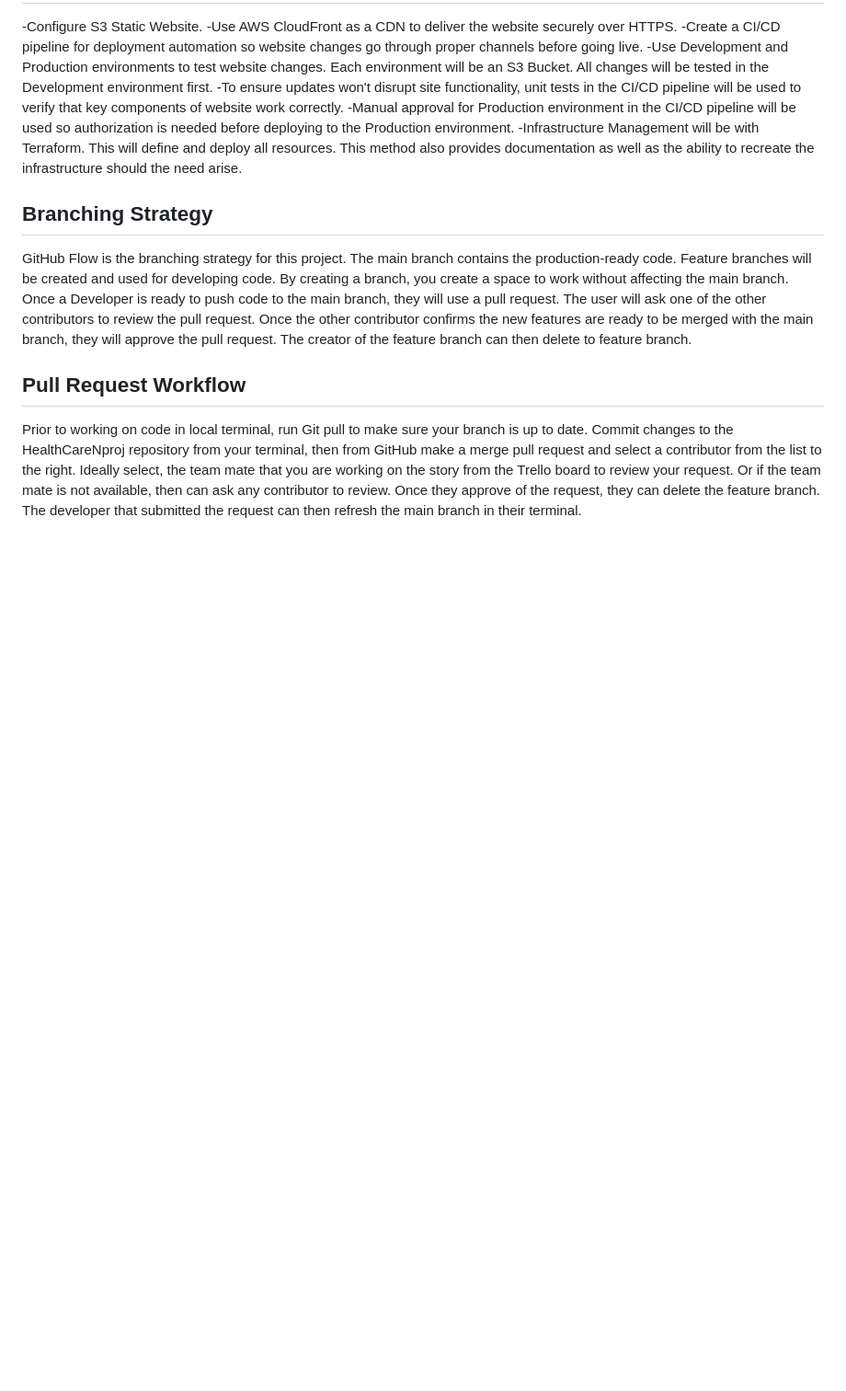
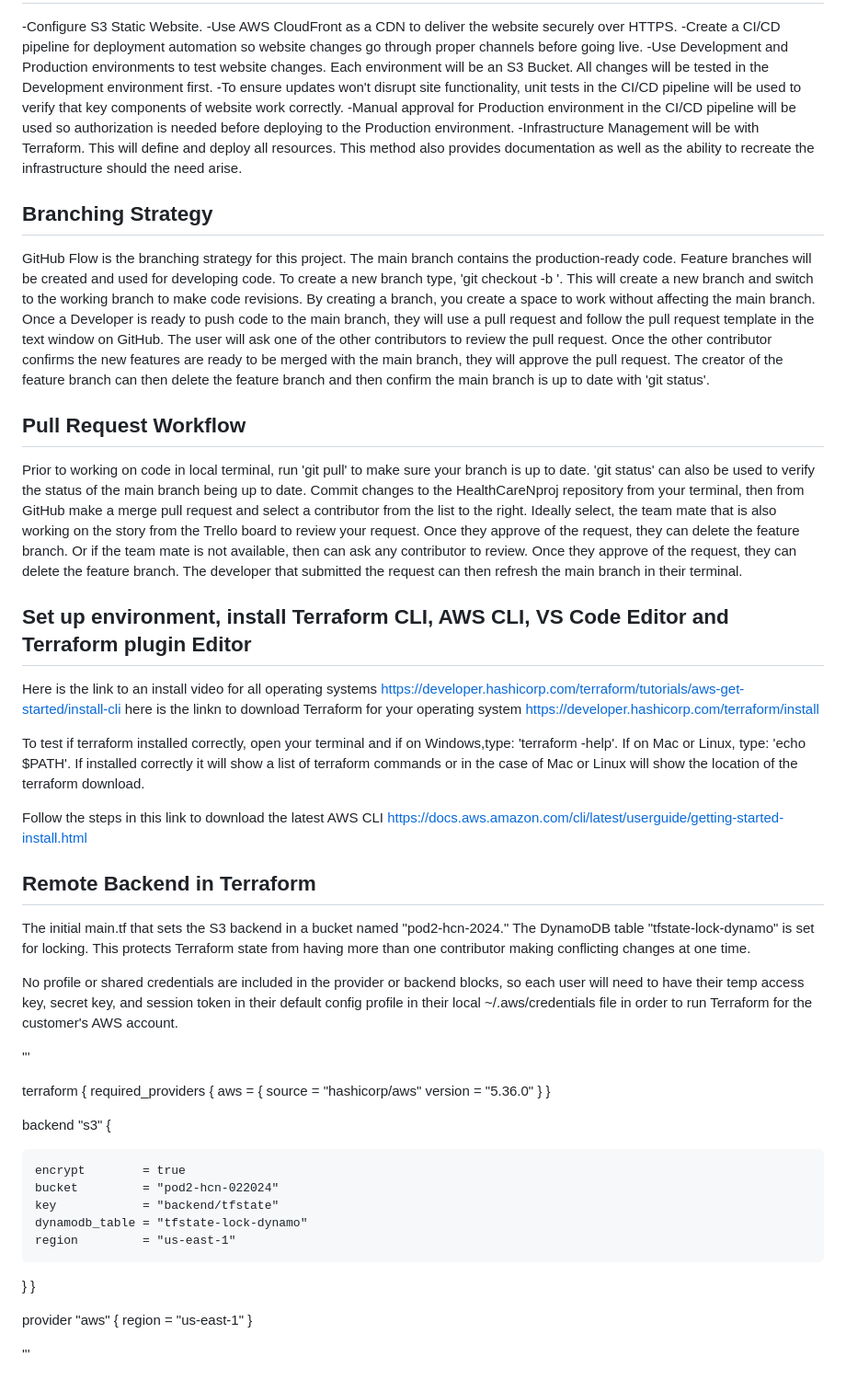
Before and after one commit to Kristinimum/HealthCareNproj, a Markdown page: README.md, the part around the change. Shown: that part at 92% size. Drawn GitHub-style; blank space fills up the shorter version.

Commit message:
readme update to meet criteria

```diff
--- a/README.md
+++ b/README.md
@@ -14,7 +14,52 @@ Modernizing HealthCare North's website infrastructure will reduce operational co
 -Infrastructure Management will be with Terraform. This will define and deploy all resources. This method also provides documentation as well as the ability to recreate the infrastructure should the need arise.
 
 ## Branching Strategy
-GitHub Flow is the branching strategy for this project. The main branch contains the production-ready code. Feature branches will be created and used for developing code. By creating a branch, you create a space to work without affecting the main branch. Once a Developer is ready to push code to the main branch, they will use a pull request. The user will ask one of the other contributors to review the pull request. Once the other contributor confirms the new features are ready to be merged with the main branch, they will approve the pull request. The creator of the feature branch can then delete to feature branch.
+GitHub Flow is the branching strategy for this project. The main branch contains the production-ready code. Feature branches will be created and used for developing code. To create a new branch type, 'git checkout -b <name-of-branch-feature-story-number>'. This will create a new branch and switch to the working branch to make code revisions. By creating a branch, you create a space to work without affecting the main branch. Once a Developer is ready to push code to the main branch, they will use a pull request and follow the pull request template in the text window on GitHub. The user will ask one of the other contributors to review the pull request. Once the other contributor confirms the new features are ready to be merged with the main branch, they will approve the pull request. The creator of the feature branch can then delete the feature branch and then confirm the main branch is up to date with 'git status'.
 
 ## Pull Request Workflow
-Prior to working on code in local terminal, run Git pull to make sure your branch is up to date. Commit changes to the HealthCareNproj repository from your terminal, then from GitHub make a merge pull request and select a contributor from the list to the right. Ideally select, the team mate that you are working on the story from the Trello board to review your request. Or if the team mate is not available, then can ask any contributor to review. Once they approve of the request, they can delete the feature branch. The developer that submitted the request can then refresh the main branch in their terminal.
+Prior to working on code in local terminal, run 'git pull' to make sure your branch is up to date. 'git status' can also be used to verify the status of the main branch being up to date. Commit changes to the HealthCareNproj repository from your terminal, then from GitHub make a merge pull request and select a contributor from the list to the right. Ideally select, the team mate that is also working on the story from the Trello board to review your request. Once they approve of the request, they can delete the feature branch. Or if the team mate is not available, then can ask any contributor to review. Once they approve of the request, they can delete the feature branch. The developer that submitted the request can then refresh the main branch in their terminal.
+
+## Set up environment, install Terraform CLI, AWS CLI, VS Code Editor and Terraform plugin Editor
+Here is the link to an install video for all operating systems
+https://developer.hashicorp.com/terraform/tutorials/aws-get-started/install-cli
+here is the linkn to download Terraform for your operating system
+https://developer.hashicorp.com/terraform/install
+
+To test if terraform installed correctly, open your terminal and if on Windows,type: 'terraform -help'. If on Mac or Linux, type: 'echo $PATH'.
+If installed correctly it will show a list of terraform commands or in the case of Mac or Linux will show the location of the terraform download.
+
+Follow the steps in this link to download the latest AWS CLI
+https://docs.aws.amazon.com/cli/latest/userguide/getting-started-install.html
+
+## Remote Backend in Terraform
+The initial main.tf that sets the S3 backend in a bucket named "pod2-hcn-2024."
+The DynamoDB table "tfstate-lock-dynamo" is set for locking. This protects Terraform state from having more than one contributor making conflicting changes at one time.
+
+No profile or shared credentials are included in the provider or backend blocks, so each user will need to have their temp access key, secret key, and session token in their default config profile in their local ~/.aws/credentials file in order to run Terraform for the customer's AWS account.
+
+'''
+
+terraform {
+  required_providers {
+    aws = {
+      source  = "hashicorp/aws"
+      version = "5.36.0"
+    }
+  }
+
+  backend "s3" {
+
+    encrypt        = true
+    bucket         = "pod2-hcn-022024"
+    key            = "backend/tfstate"
+    dynamodb_table = "tfstate-lock-dynamo"
+    region         = "us-east-1"
+
+  }
+}
+
+provider "aws" {
+  region = "us-east-1"
+}
+
+'''
```
